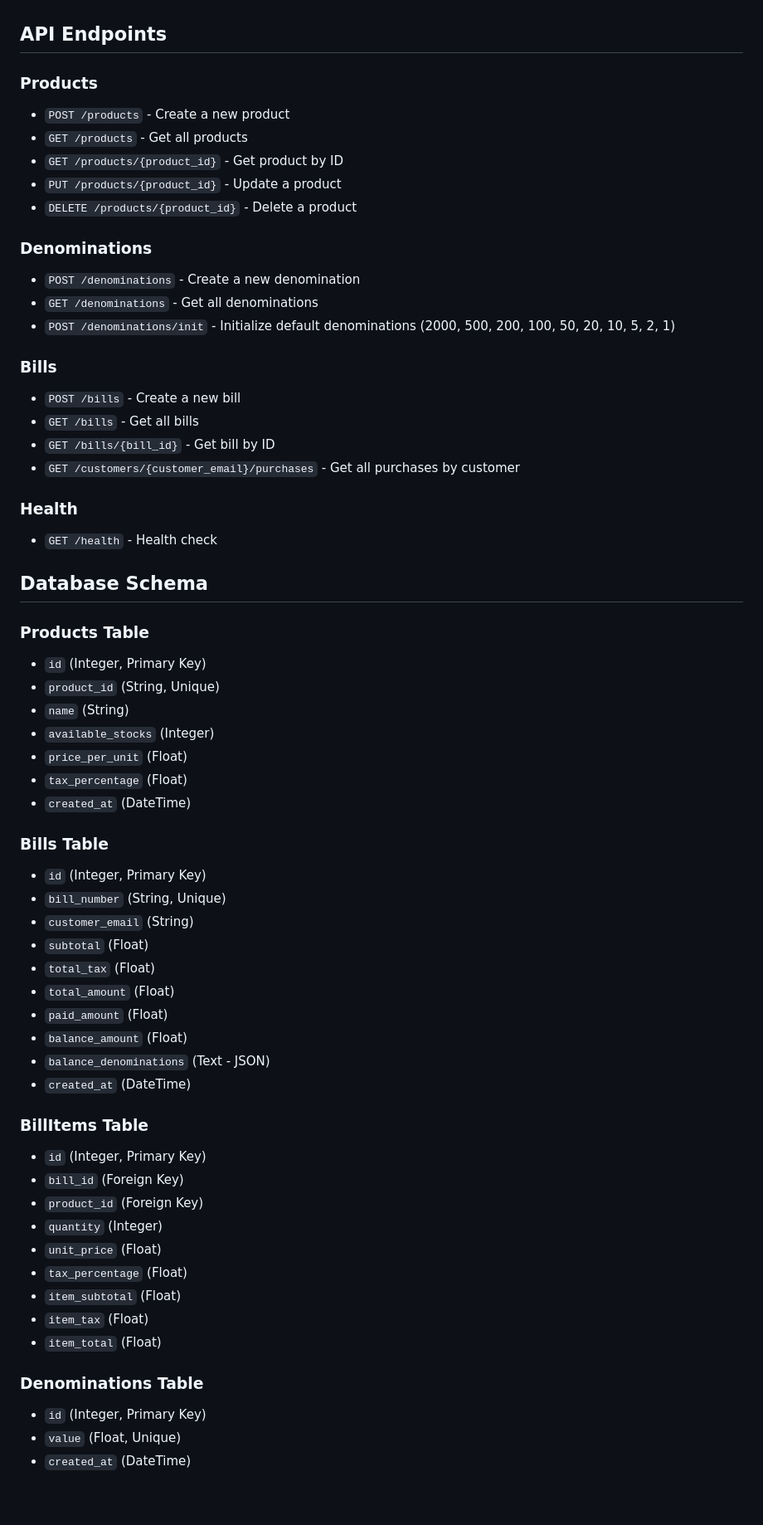
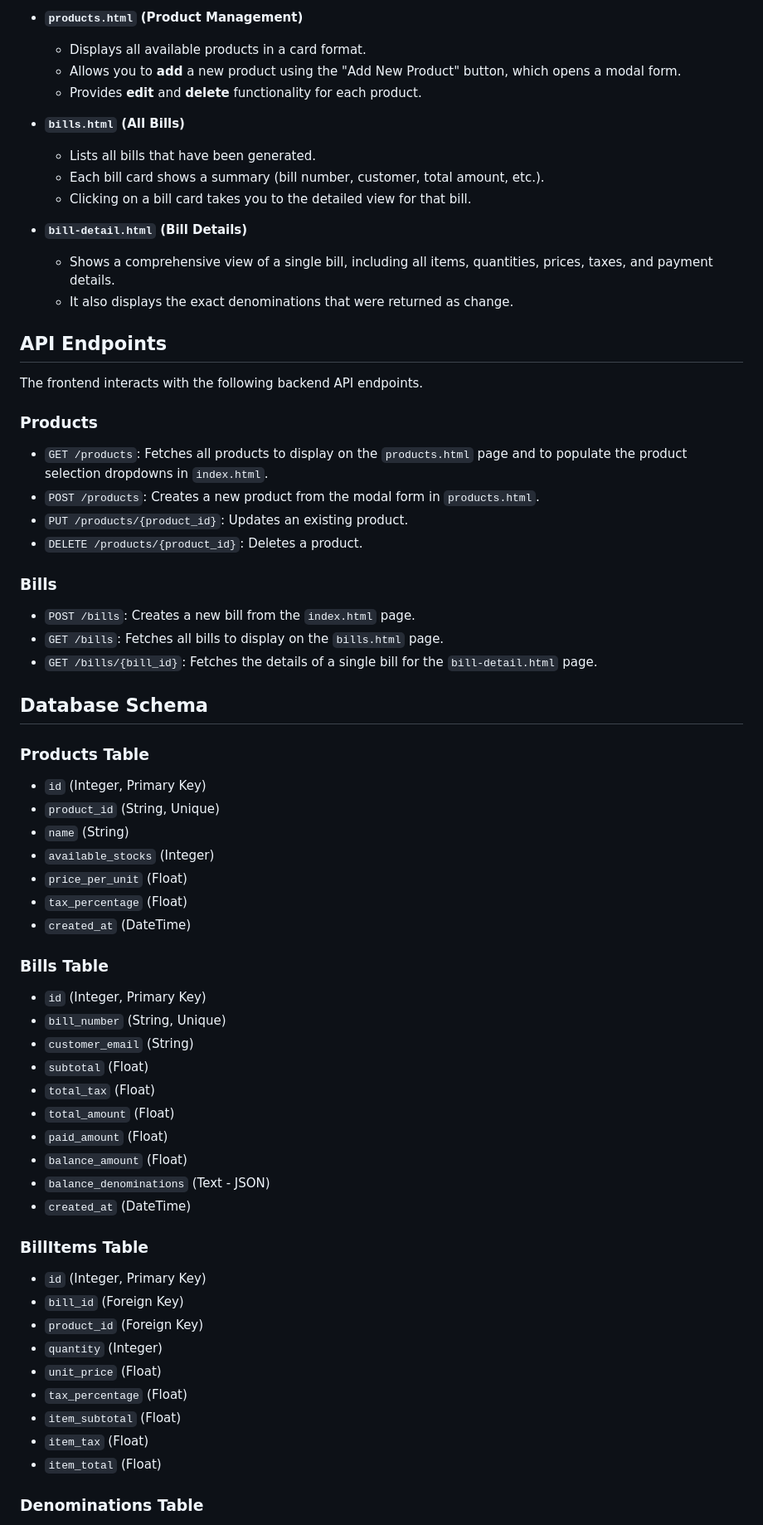
Before and after one commit to udhaya-praba/billing-system-flask, a Markdown page: README.md, the part around one of its changes. Shown at 83% size. Rendered like a GitHub page; blank space fills up the shorter version.

```diff
--- a/README.md
+++ b/README.md
@@ -47,63 +70,70 @@ The API will be available at `http://localhost:8000`
+*   **`products.html` (Product Management)**
+    *   Displays all available products in a card format.
+    *   Allows you to **add** a new product using the "Add New Product" button, which opens a modal form.
+    *   Provides **edit** and **delete** functionality for each product.
+
+*   **`bills.html` (All Bills)**
+    *   Lists all bills that have been generated.
+    *   Each bill card shows a summary (bill number, customer, total amount, etc.).
+    *   Clicking on a bill card takes you to the detailed view for that bill.
+
+*   **`bill-detail.html` (Bill Details)**
+    *   Shows a comprehensive view of a single bill, including all items, quantities, prices, taxes, and payment details.
+    *   It also displays the exact denominations that were returned as change.
 
 ## API Endpoints
 
+The frontend interacts with the following backend API endpoints.
+
 ### Products
-- `POST /products` - Create a new product
-- `GET /products` - Get all products
-- `GET /products/{product_id}` - Get product by ID
-- `PUT /products/{product_id}` - Update a product
-- `DELETE /products/{product_id}` - Delete a product
 
-### Denominations
-- `POST /denominations` - Create a new denomination
-- `GET /denominations` - Get all denominations
-- `POST /denominations/init` - Initialize default denominations (2000, 500, 200, 100, 50, 20, 10, 5, 2, 1)
+*   `GET /products`: Fetches all products to display on the `products.html` page and to populate the product selection dropdowns in `index.html`.
+*   `POST /products`: Creates a new product from the modal form in `products.html`.
+*   `PUT /products/{product_id}`: Updates an existing product.
+*   `DELETE /products/{product_id}`: Deletes a product.
 
 ### Bills
-- `POST /bills` - Create a new bill
-- `GET /bills` - Get all bills
-- `GET /bills/{bill_id}` - Get bill by ID
-- `GET /customers/{customer_email}/purchases` - Get all purchases by customer
 
-### Health
-- `GET /health` - Health check
+*   `POST /bills`: Creates a new bill from the `index.html` page.
+*   `GET /bills`: Fetches all bills to display on the `bills.html` page.
+*   `GET /bills/{bill_id}`: Fetches the details of a single bill for the `bill-detail.html` page.
 
 ## Database Schema
 
 ### Products Table
-- `id` (Integer, Primary Key)
-- `product_id` (String, Unique)
-- `name` (String)
-- `available_stocks` (Integer)
-- `price_per_unit` (Float)
-- `tax_percentage` (Float)
-- `created_at` (DateTime)
+
+-   `id` (Integer, Primary Key)
+-   `product_id` (String, Unique)
+-   `name` (String)
+-   `available_stocks` (Integer)
+-   `price_per_unit` (Float)
+-   `tax_percentage` (Float)
+-   `created_at` (DateTime)
 
 ### Bills Table
-- `id` (Integer, Primary Key)
-- `bill_number` (String, Unique)
-- `customer_email` (String)
-- `subtotal` (Float)
-- `total_tax` (Float)
-- `total_amount` (Float)
-- `paid_amount` (Float)
-- `balance_amount` (Float)
-- `balance_denominations` (Text - JSON)
-- `created_at` (DateTime)
+
+-   `id` (Integer, Primary Key)
+-   `bill_number` (String, Unique)
+-   `customer_email` (String)
+-   `subtotal` (Float)
+-   `total_tax` (Float)
+-   `total_amount` (Float)
+-   `paid_amount` (Float)
+-   `balance_amount` (Float)
+-   `balance_denominations` (Text - JSON)
+-   `created_at` (DateTime)
 
 ### BillItems Table
-- `id` (Integer, Primary Key)
-- `bill_id` (Foreign Key)
-- `product_id` (Foreign Key)
-- `quantity` (Integer)
-- `unit_price` (Float)
-- `tax_percentage` (Float)
-- `item_subtotal` (Float)
-- `item_tax` (Float)
-- `item_total` (Float)
+
+-   `id` (Integer, Primary Key)
+-   `bill_id` (Foreign Key)
+-   `product_id` (Foreign Key)
+-   `quantity` (Integer)
+-   `unit_price` (Float)
+-   `tax_percentage` (Float)
+-   `item_subtotal` (Float)
+-   `item_tax` (Float)
+-   `item_total` (Float)
 
 ### Denominations Table
-- `id` (Integer, Primary Key)
-- `value` (Float, Unique)
-- `created_at` (DateTime)
 
```
Also changed, not shown: other parts of README.md (+56 -100 lines).
